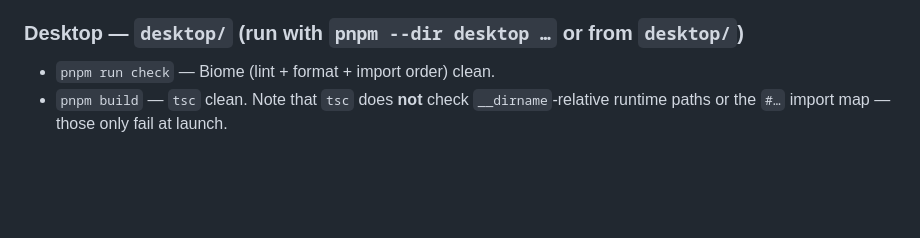
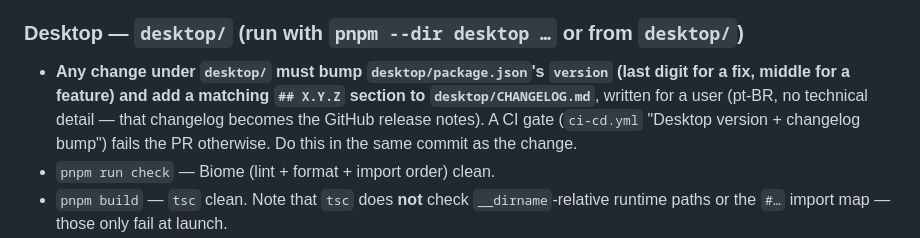
Before and after one commit to hiroshimorowaka/screen-share, a Markdown page: CLAUDE.md, the part around the change. Rendered like a GitHub page; blank space fills up the shorter version.

Commit message:
docs(claude.md): note the CI-enforced desktop version + changelog bump
Touching `desktop/` without bumping `desktop/package.json` + adding a
`## X.Y.Z` CHANGELOG section fails the "Desktop version + changelog bump"
CI gate (hit on this branch). Record it in the Desktop DoD so it's done
in the same commit next time.

Co-Authored-By: Claude Sonnet 5 <noreply@anthropic.com>
Claude-Session: https://claude.ai/code/session_017JEZDNW7Z4Cheqf9nKB6A7

```diff
--- a/CLAUDE.md
+++ b/CLAUDE.md
@@ -580,6 +580,12 @@ UI-touching change:
 
 ### Desktop — `desktop/` (run with `pnpm --dir desktop …` or from `desktop/`)
 
+- **Any change under `desktop/` must bump `desktop/package.json`'s
+  `version` (last digit for a fix, middle for a feature) and add a
+  matching `## X.Y.Z` section to `desktop/CHANGELOG.md`**, written for a
+  user (pt-BR, no technical detail — that changelog becomes the GitHub
+  release notes). A CI gate (`ci-cd.yml` "Desktop version + changelog
+  bump") fails the PR otherwise. Do this in the same commit as the change.
 - `pnpm run check` — Biome (lint + format + import order) clean.
 - `pnpm build` — `tsc` clean. Note that `tsc` does **not** check
   `__dirname`-relative runtime paths or the `#…` import map — those only
```
